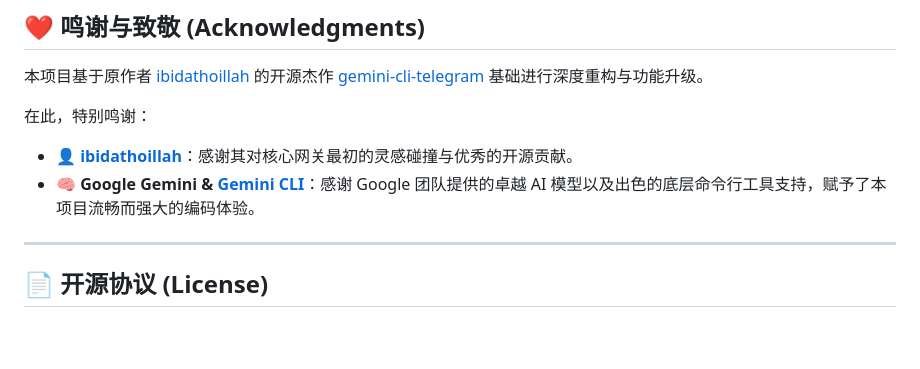
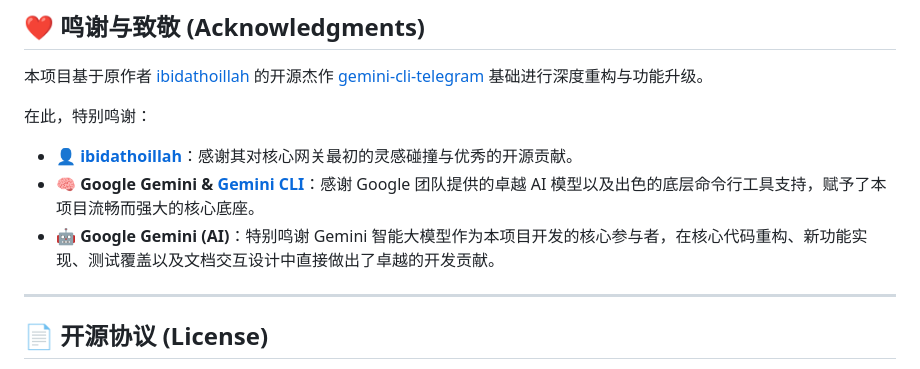
Before and after one commit to qcsunny/gemini-cli-telegram, a Markdown page: README.md, the part around the change. GitHub-like rendering; blank space fills up the shorter version.

Commit message:
docs: acknowledge Gemini's direct development contribution in README.md

```diff
--- a/README.md
+++ b/README.md
@@ -177,7 +177,8 @@ node dist/cli.js setup auth
 
 在此，特别鸣谢：
 - 👤 **[ibidathoillah](https://github.com/ibidathoillah)**：感谢其对核心网关最初的灵感碰撞与优秀的开源贡献。
-- 🧠 **Google Gemini & [Gemini CLI](https://github.com/google-gemini/gemini-cli)**：感谢 Google 团队提供的卓越 AI 模型以及出色的底层命令行工具支持，赋予了本项目流畅而强大的编码体验。
+- 🧠 **Google Gemini & [Gemini CLI](https://github.com/google-gemini/gemini-cli)**：感谢 Google 团队提供的卓越 AI 模型以及出色的底层命令行工具支持，赋予了本项目流畅而强大的核心底座。
+- 🤖 **Google Gemini (AI)**：特别鸣谢 Gemini 智能大模型作为本项目开发的核心参与者，在核心代码重构、新功能实现、测试覆盖以及文档交互设计中直接做出了卓越的开发贡献。
 
 ---
 
```
